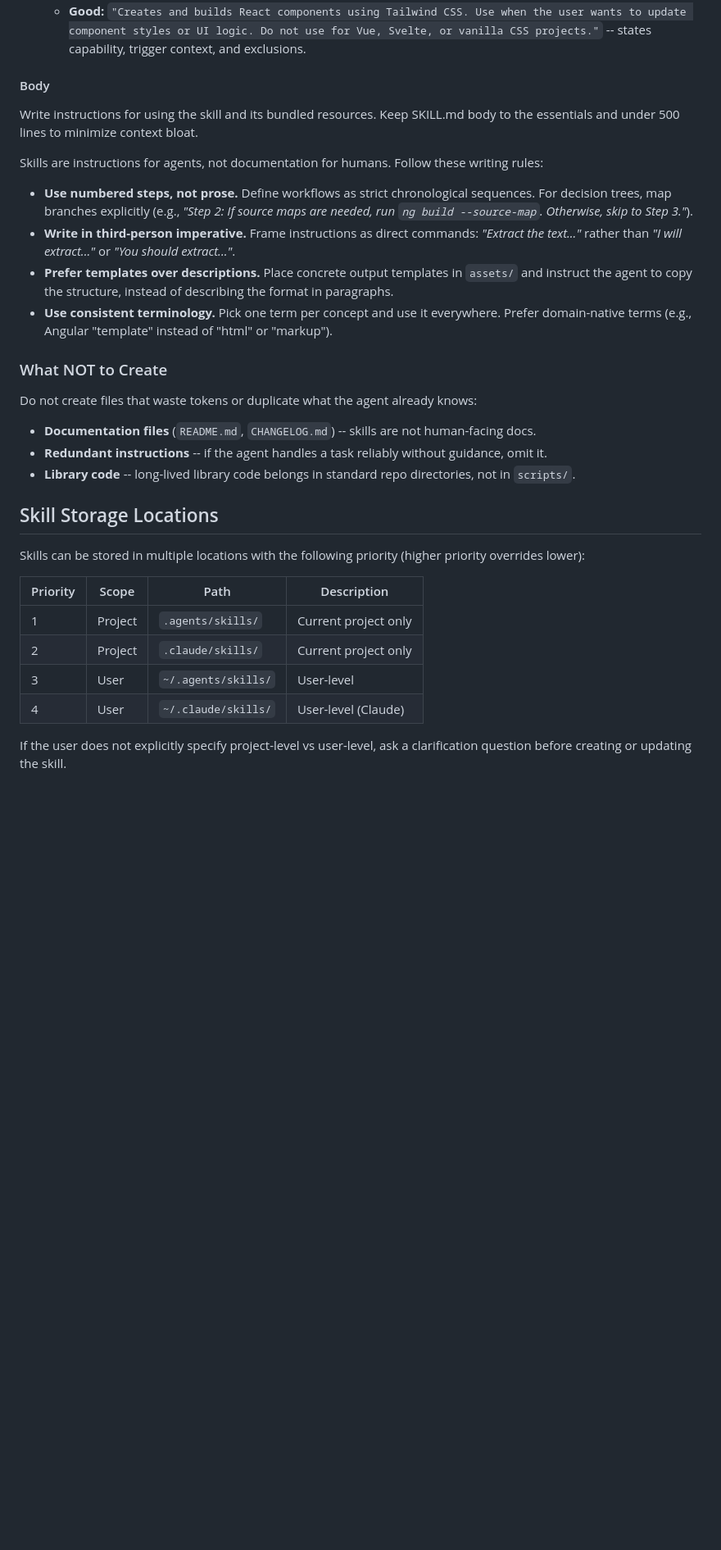
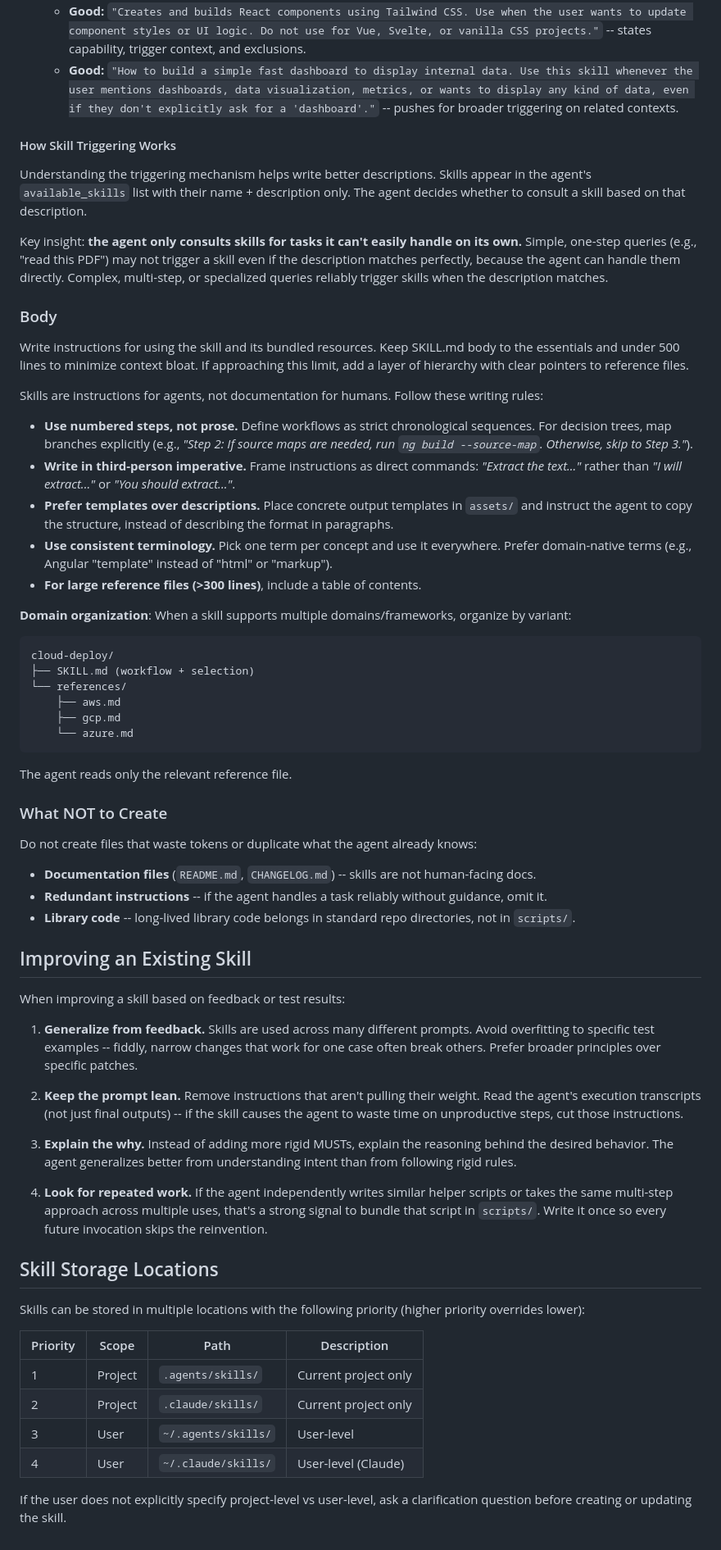
Before and after one commit to inspirepan/agent-skills, a Markdown page: skill-creator/SKILL.md, the part around one of its changes. Shown at 82% size. Drawn GitHub-style; blank space fills up the shorter version.

````diff
--- a/skill-creator/SKILL.md
+++ b/skill-creator/SKILL.md
@@ -158,11 +201,27 @@ Write the YAML frontmatter with `name` and `description`:
   - **Good:** `"Creates and builds React components using Tailwind CSS. Use when the user
     wants to update component styles or UI logic. Do not use for Vue, Svelte, or vanilla
     CSS projects."` -- states capability, trigger context, and exclusions.
+  - **Good:** `"How to build a simple fast dashboard to display internal data. Use this skill
+    whenever the user mentions dashboards, data visualization, metrics, or wants to display
+    any kind of data, even if they don't explicitly ask for a 'dashboard'."` -- pushes for
+    broader triggering on related contexts.
 
-#### Body
+#### How Skill Triggering Works
+
+Understanding the triggering mechanism helps write better descriptions. Skills appear in the
+agent's `available_skills` list with their name + description only. The agent decides whether
+to consult a skill based on that description.
+
+Key insight: **the agent only consults skills for tasks it can't easily handle on its own.**
+Simple, one-step queries (e.g., "read this PDF") may not trigger a skill even if the
+description matches perfectly, because the agent can handle them directly. Complex, multi-step,
+or specialized queries reliably trigger skills when the description matches.
+
+### Body
 
 Write instructions for using the skill and its bundled resources. Keep SKILL.md body to the
-essentials and under 500 lines to minimize context bloat.
+essentials and under 500 lines to minimize context bloat. If approaching this limit, add a
+layer of hierarchy with clear pointers to reference files.
 
 Skills are instructions for agents, not documentation for humans. Follow these writing rules:
 
@@ -175,6 +234,18 @@ Skills are instructions for agents, not documentation for humans. Follow these w
   instruct the agent to copy the structure, instead of describing the format in paragraphs.
 - **Use consistent terminology.** Pick one term per concept and use it everywhere. Prefer
   domain-native terms (e.g., Angular "template" instead of "html" or "markup").
+- **For large reference files (>300 lines)**, include a table of contents.
+
+**Domain organization**: When a skill supports multiple domains/frameworks, organize by variant:
+```
+cloud-deploy/
+├── SKILL.md (workflow + selection)
+└── references/
+    ├── aws.md
+    ├── gcp.md
+    └── azure.md
+```
+The agent reads only the relevant reference file.
 
 ### What NOT to Create
 
@@ -184,6 +255,26 @@ Do not create files that waste tokens or duplicate what the agent already knows:
 - **Redundant instructions** -- if the agent handles a task reliably without guidance, omit it.
 - **Library code** -- long-lived library code belongs in standard repo directories, not in
   `scripts/`.
+
+## Improving an Existing Skill
+
+When improving a skill based on feedback or test results:
+
+1. **Generalize from feedback.** Skills are used across many different prompts. Avoid overfitting
+   to specific test examples -- fiddly, narrow changes that work for one case often break
+   others. Prefer broader principles over specific patches.
+
+2. **Keep the prompt lean.** Remove instructions that aren't pulling their weight. Read the
+   agent's execution transcripts (not just final outputs) -- if the skill causes the agent to
+   waste time on unproductive steps, cut those instructions.
+
+3. **Explain the why.** Instead of adding more rigid MUSTs, explain the reasoning behind the
+   desired behavior. The agent generalizes better from understanding intent than from following
+   rigid rules.
+
+4. **Look for repeated work.** If the agent independently writes similar helper scripts or
+   takes the same multi-step approach across multiple uses, that's a strong signal to bundle
+   that script in `scripts/`. Write it once so every future invocation skips the reinvention.
 
 ## Skill Storage Locations
 
@@ -196,4 +287,5 @@ Skills can be stored in multiple locations with the following priority (higher p
 | 3        | User    | `~/.agents/skills/` | User-level           |
 | 4        | User    | `~/.claude/skills/` | User-level (Claude)  |
 
-If the user does not explicitly specify project-level vs user-level, ask a clarification question before creating or updating the skill.
+If the user does not explicitly specify project-level vs user-level, ask a clarification
+question before creating or updating the skill.
````
Also changed, not shown: other parts of skill-creator/SKILL.md (+63 -20 lines).
